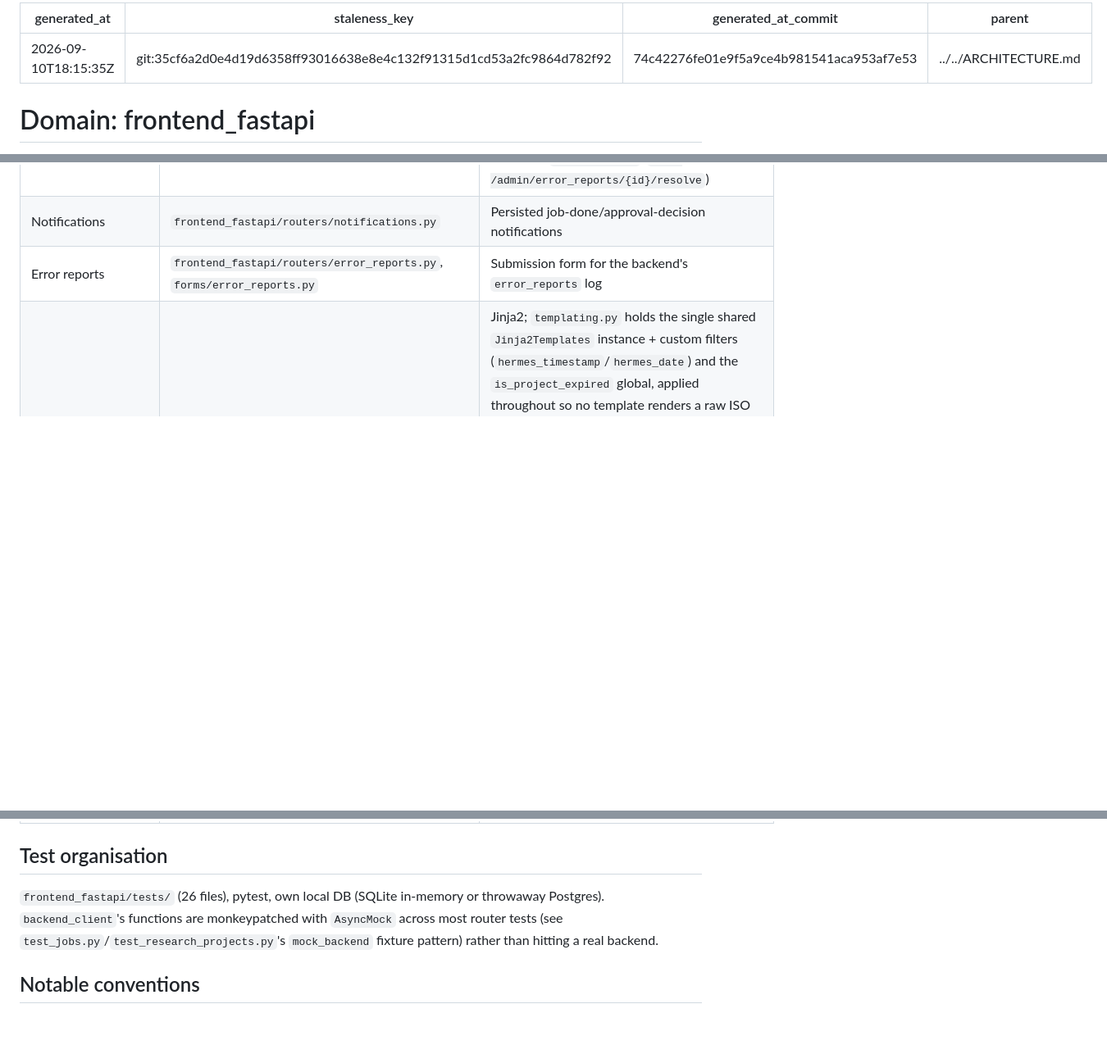
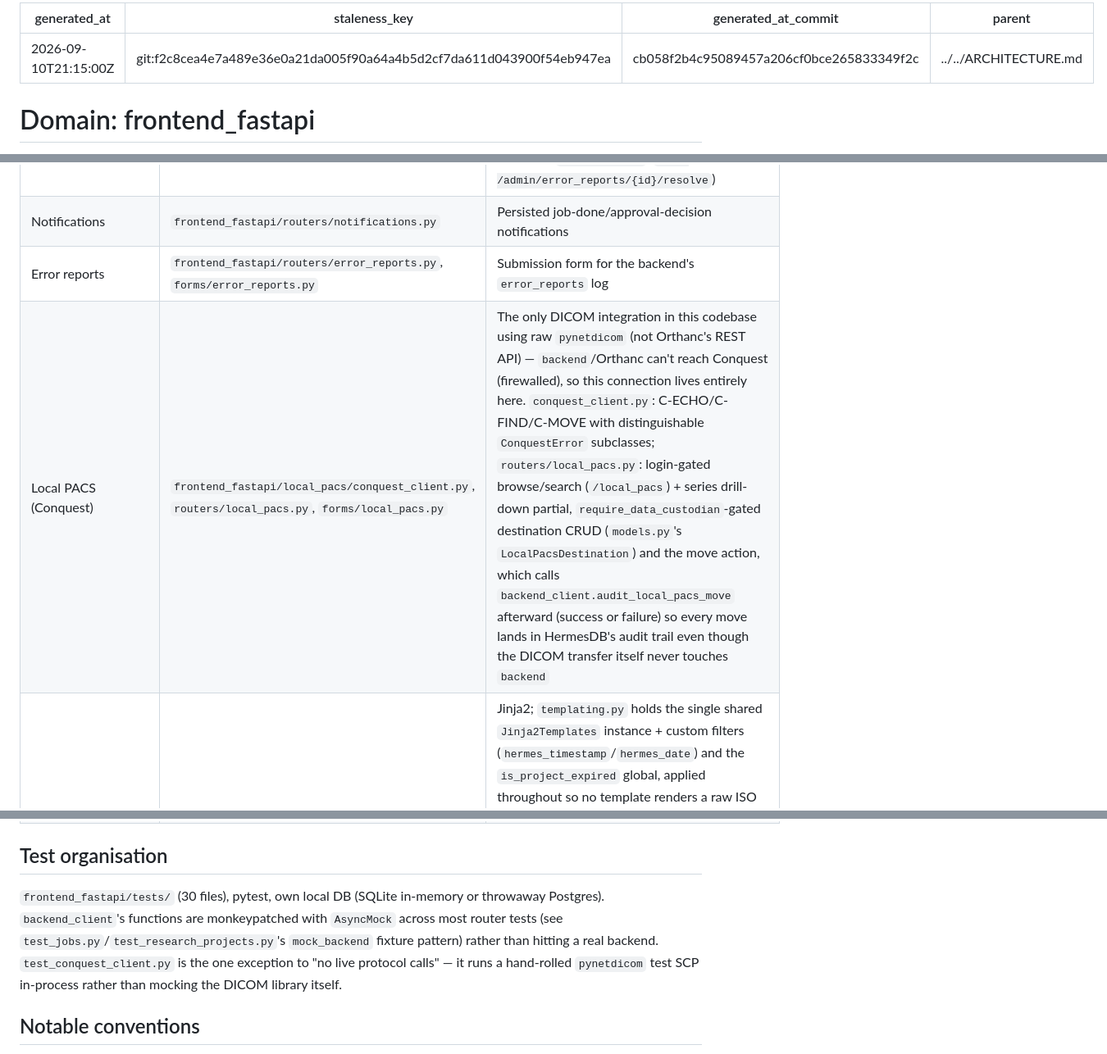
Before and after one commit to Christie-Scientific-Computing/HERMES, a Markdown page: .architecture/domains/frontend_fastapi.md, 3 parts joined by grey strips. Shown at 82% size. Rendered like a GitHub page; blank space fills up the shorter version.

```diff
--- a/.architecture/domains/frontend_fastapi.md
+++ b/.architecture/domains/frontend_fastapi.md
@@ -1,7 +1,7 @@
 ---
-generated_at: 2026-09-10T18:15:35Z
-staleness_key: git:35cf6a2d0e4d19d6358ff93016638e8e4c132f91315d1cd53a2fc9864d782f92
-generated_at_commit: 74c42276fe01e9f5a9ce4b981541aca953af7e53
+generated_at: 2026-09-10T21:15:00Z
+staleness_key: git:f2c8cea4e7a489e36e0a21da005f90a64a4b5d2cf7da611d043900f54eb947ea
+generated_at_commit: cb058f2b4c95089457a206cf0bce265833349f2c
 parent: ../../ARCHITECTURE.md
 ---
 
@@ -53,12 +60,13 @@ graph TD
 | Admin | `frontend_fastapi/routers/admin.py` | Compliance dashboard, gated by `require_data_custodian`; also the show/hide-addressed toggle and mark-addressed POST action for `error_reports` (`POST /admin/error_reports/{id}/resolve`) |
 | Notifications | `frontend_fastapi/routers/notifications.py` | Persisted job-done/approval-decision notifications |
 | Error reports | `frontend_fastapi/routers/error_reports.py`, `forms/error_reports.py` | Submission form for the backend's `error_reports` log |
+| Local PACS (Conquest) | `frontend_fastapi/local_pacs/conquest_client.py`, `routers/local_pacs.py`, `forms/local_pacs.py` | The only DICOM integration in this codebase using raw `pynetdicom` (not Orthanc's REST API) — `backend`/Orthanc can't reach Conquest (firewalled), so this connection lives entirely here. `conquest_client.py`: C-ECHO/C-FIND/C-MOVE with distinguishable `ConquestError` subclasses; `routers/local_pacs.py`: login-gated browse/search (`/local_pacs`) + series drill-down partial, `require_data_custodian`-gated destination CRUD (`models.py`'s `LocalPacsDestination`) and the move action, which calls `backend_client.audit_local_pacs_move` afterward (success or failure) so every move lands in HermesDB's audit trail even though the DICOM transfer itself never touches `backend` |
 | Templates | `frontend_fastapi/templates/`, `templating.py` | Jinja2; `templating.py` holds the single shared `Jinja2Templates` instance + custom filters (`hermes_timestamp`/`hermes_date`) and the `is_project_expired` global, applied throughout so no template renders a raw ISO timestamp; `templates/base.html` is the shared layout (incl. the live nav badges above), `templates/jobs/dashboard.html` ("Home") the frontpage recent-jobs table, `templates/research_projects/_macros.html`'s `project_table` the shared table-row macro for the projects list/review-queue pages |
 | Local DB / migrations | `frontend_fastapi/models.py`, `database.py`, `migrations.py`, `alembic/` | `HERMES_FRONTEND_DATABASE_URL` (defaults to local SQLite); migrations run automatically on startup, same pattern as the backend |
 
 ## Test organisation
 
-`frontend_fastapi/tests/` (26 files), pytest, own local DB (SQLite in-memory or throwaway Postgres). `backend_client`'s functions are monkeypatched with `AsyncMock` across most router tests (see `test_jobs.py`/`test_research_projects.py`'s `mock_backend` fixture pattern) rather than hitting a real backend.
+`frontend_fastapi/tests/` (30 files), pytest, own local DB (SQLite in-memory or throwaway Postgres). `backend_client`'s functions are monkeypatched with `AsyncMock` across most router tests (see `test_jobs.py`/`test_research_projects.py`'s `mock_backend` fixture pattern) rather than hitting a real backend. `test_conquest_client.py` is the one exception to "no live protocol calls" — it runs a hand-rolled `pynetdicom` test SCP in-process rather than mocking the DICOM library itself.
 
 ## Notable conventions
 
```
Also changed, not shown: other parts of .architecture/domains/frontend_fastapi.md (+8 -1 lines), .architecture/domains/backend.md (+10 -4 lines), ARCHITECTURE.md (+9 -6 lines).
